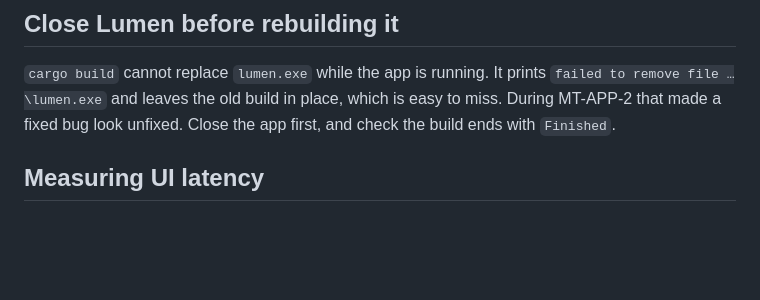
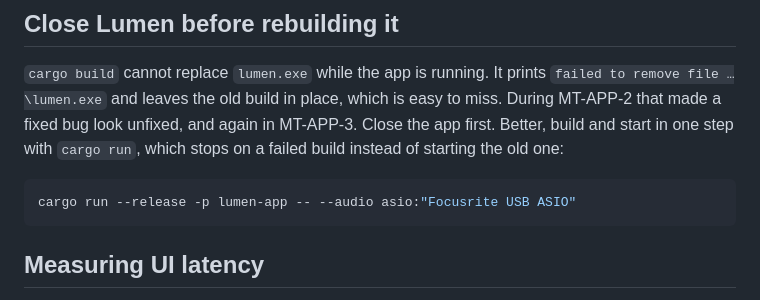
Before and after one commit to Lightwell-Audio/lumen, a Markdown page: docs/DEVELOPMENT.md, the part around the change. Rendered like a GitHub page; blank space fills up the shorter version.

````diff
--- a/docs/DEVELOPMENT.md
+++ b/docs/DEVELOPMENT.md
@@ -92,7 +92,13 @@ headers, so CI is the Linux check.
 `cargo build` cannot replace `lumen.exe` while the app is running. It
 prints `failed to remove file …\lumen.exe` and leaves the old build in
 place, which is easy to miss. During MT-APP-2 that made a fixed bug look
-unfixed. Close the app first, and check the build ends with `Finished`.
+unfixed, and again in MT-APP-3. Close the app first. Better, build and
+start in one step with `cargo run`, which stops on a failed build instead of
+starting the old one:
+
+```bash
+cargo run --release -p lumen-app -- --audio asio:"Focusrite USB ASIO"
+```
 
 ## Measuring UI latency
 
````
Also changed, not shown: docs/MANUAL_TESTS.md (+7 -2 lines).
